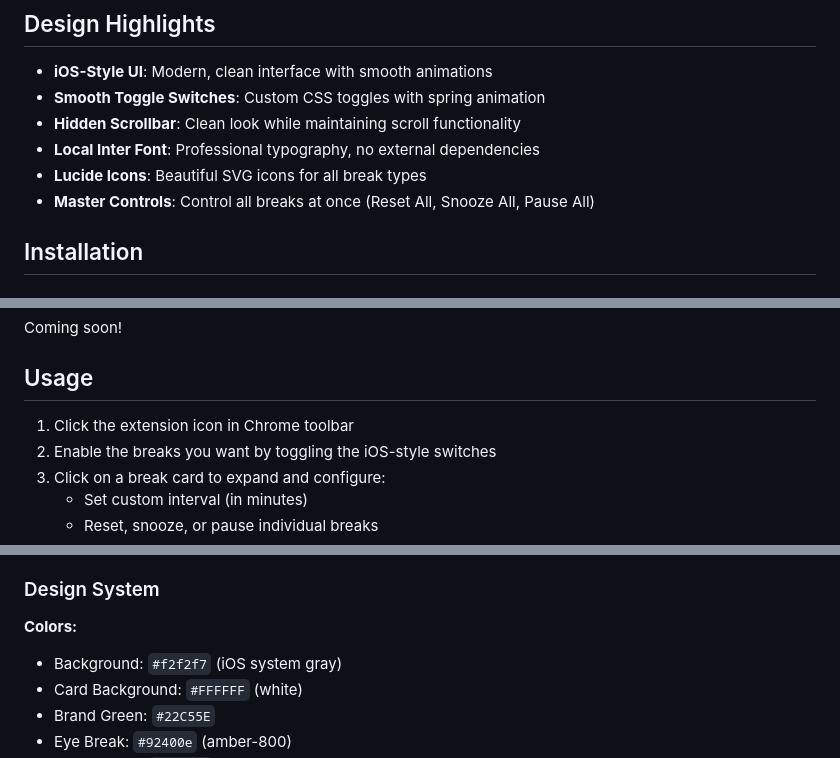
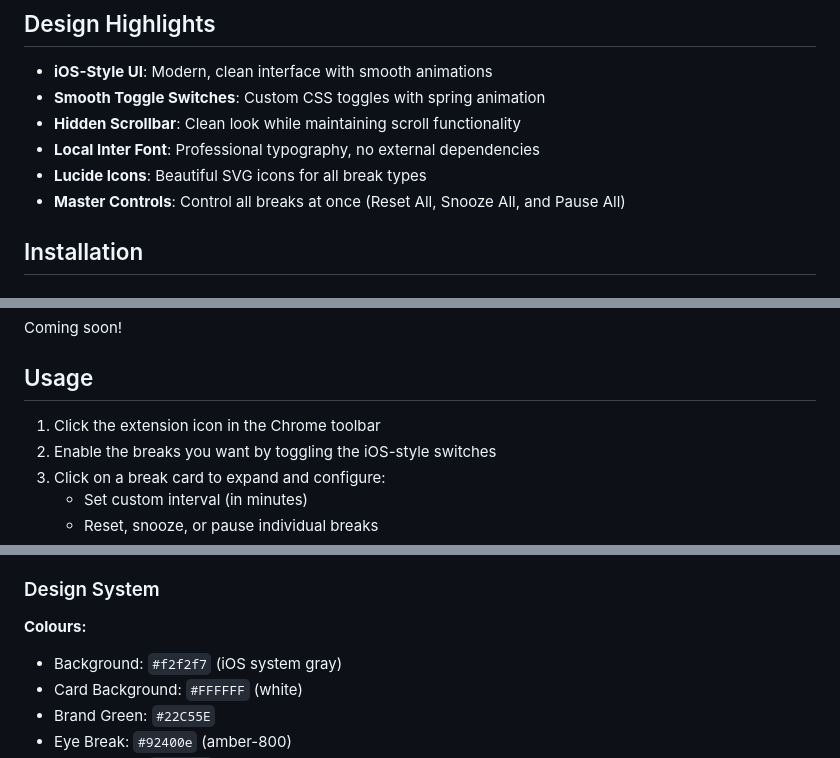
Before and after one commit to vijayrana99/healthy-breaks, a Markdown page: README.md, 3 parts joined by grey strips. Drawn GitHub-style.

Commit message:
Fix typos and improve wording in README.md

```diff
--- a/README.md
+++ b/README.md
@@ -19,7 +19,7 @@ A privacy-first Chrome extension for health reminders with a modern iOS-style de
 - **Hidden Scrollbar**: Clean look while maintaining scroll functionality
 - **Local Inter Font**: Professional typography, no external dependencies
 - **Lucide Icons**: Beautiful SVG icons for all break types
-- **Master Controls**: Control all breaks at once (Reset All, Snooze All, Pause All)
+- **Master Controls**: Control all breaks at once (Reset All, Snooze All, and Pause All)
 
 ## Installation
 
@@ -37,7 +37,7 @@ Coming soon!
 
 ## Usage
 
-1. Click the extension icon in Chrome toolbar
+1. Click the extension icon in the Chrome toolbar
 2. Enable the breaks you want by toggling the iOS-style switches
 3. Click on a break card to expand and configure:
    - Set custom interval (in minutes)
@@ -149,7 +149,7 @@ cd dist && zip -r ../healthy-breaks.zip .
 
 ### Design System
 
-**Colors:**
+**Colours:**
 - Background: `#f2f2f7` (iOS system gray)
 - Card Background: `#FFFFFF` (white)
 - Brand Green: `#22C55E`
```
